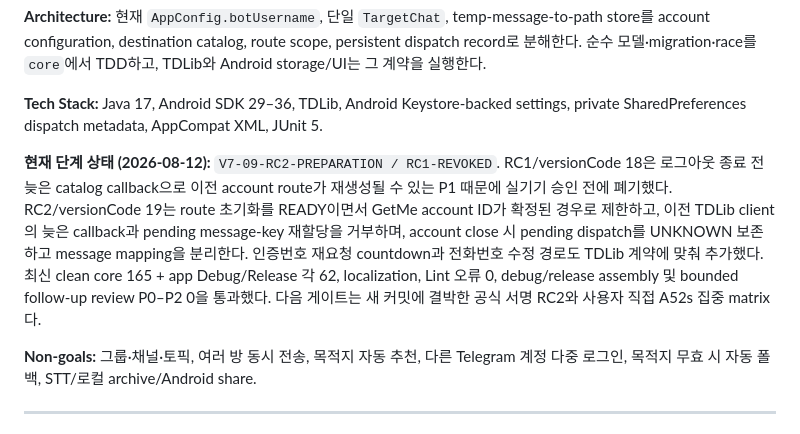
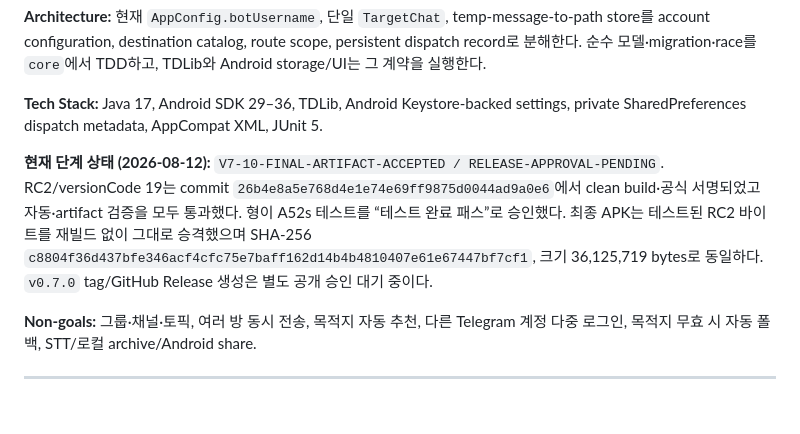
Before and after one commit to namseokyoo/floating-voice-android, a Markdown page: docs/plans/floating-voice-v0.7.0-multi-destination.md, the part around the change. Rendered like a GitHub page.

```diff
--- a/docs/plans/floating-voice-v0.7.0-multi-destination.md
+++ b/docs/plans/floating-voice-v0.7.0-multi-destination.md
@@ -8,7 +8,7 @@
 
 **Tech Stack:** Java 17, Android SDK 29–36, TDLib, Android Keystore-backed settings, private SharedPreferences dispatch metadata, AppCompat XML, JUnit 5.
 
-**현재 단계 상태 (2026-08-12):** `V7-09-RC2-PREPARATION / RC1-REVOKED`. RC1/versionCode 18은 로그아웃 종료 전 늦은 catalog callback으로 이전 account route가 재생성될 수 있는 P1 때문에 실기기 승인 전에 폐기했다. RC2/versionCode 19는 route 초기화를 READY이면서 GetMe account ID가 확정된 경우로 제한하고, 이전 TDLib client의 늦은 callback과 pending message-key 재할당을 거부하며, account close 시 pending dispatch를 UNKNOWN 보존하고 message mapping을 분리한다. 인증번호 재요청 countdown과 전화번호 수정 경로도 TDLib 계약에 맞춰 추가했다. 최신 clean core 165 + app Debug/Release 각 62, localization, Lint 오류 0, debug/release assembly 및 bounded follow-up review P0–P2 0을 통과했다. 다음 게이트는 새 커밋에 결박한 공식 서명 RC2와 사용자 직접 A52s 집중 matrix다.
+**현재 단계 상태 (2026-08-12):** `V7-10-FINAL-ARTIFACT-ACCEPTED / RELEASE-APPROVAL-PENDING`. RC2/versionCode 19는 commit `26b4e8a5e768d4e1e74e69ff9875d0044ad9a0e6`에서 clean build·공식 서명되었고 자동·artifact 검증을 모두 통과했다. 형이 A52s 테스트를 “테스트 완료 패스”로 승인했다. 최종 APK는 테스트된 RC2 바이트를 재빌드 없이 그대로 승격했으며 SHA-256 `c8804f36d437bfe346acf4cfc75e7baff162d14b4b4810407e61e67447bf7cf1`, 크기 36,125,719 bytes로 동일하다. `v0.7.0` tag/GitHub Release 생성은 별도 공개 승인 대기 중이다.
 
 **Non-goals:** 그룹·채널·토픽, 여러 방 동시 전송, 목적지 자동 추천, 다른 Telegram 계정 다중 로그인, 목적지 무효 시 자동 폴백, STT/로컬 archive/Android share.
 
```
Also changed, not shown: docs/plans/floating-voice-release-master.md (+3 -2 lines), docs/releases/v0.7.0.md (+10 -4 lines).
